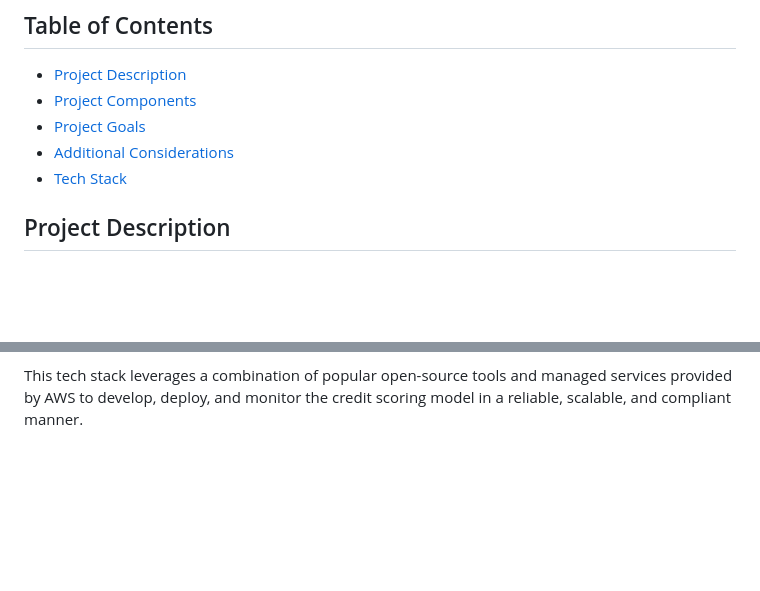
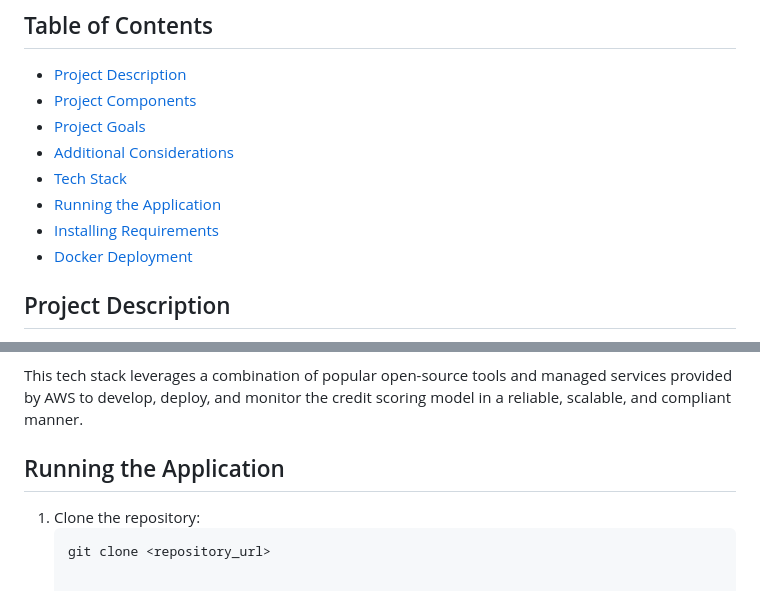
Before and after one commit to Deepakshandilya/Credit-Card-Score-Simulator-, a Markdown page: README.md, 2 parts joined by grey strips. GitHub-like rendering; blank space fills up the shorter version.

````diff
--- a/README.md
+++ b/README.md
@@ -6,6 +6,9 @@
 - [Project Goals](#project-goals)
 - [Additional Considerations](#additional-considerations)
 - [Tech Stack](#tech-stack)
+- [Running the Application](#running-the-application)
+- [Installing Requirements](#installing-requirements)
+- [Docker Deployment](#docker-deployment)
 
 ## Project Description
 Develop and deploy a credit scoring model for assessing the creditworthiness of loan applicants. The project involves building a machine learning model, deploying it as a microservice on AWS, and implementing robust monitoring and alerting mechanisms to ensure the reliability and performance of the scoring system.
@@ -77,3 +80,8 @@ Here's a suggested tech stack for the Credit Scoring Model Deployment and Monito
    - Git/GitHub
 
 This tech stack leverages a combination of popular open-source tools and managed services provided by AWS to develop, deploy, and monitor the credit scoring model in a reliable, scalable, and compliant manner.
+
+## Running the Application
+1. Clone the repository:
+   ```bash
+   git clone <repository_url>
````
